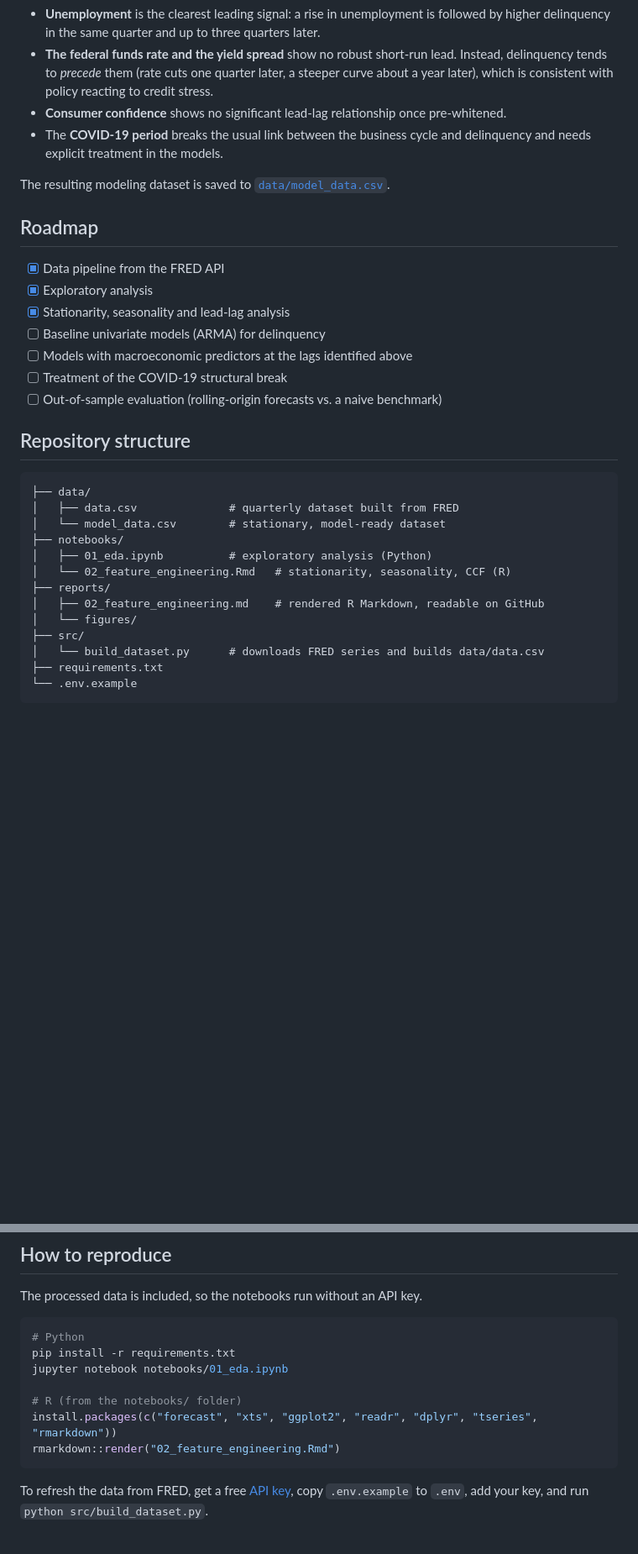
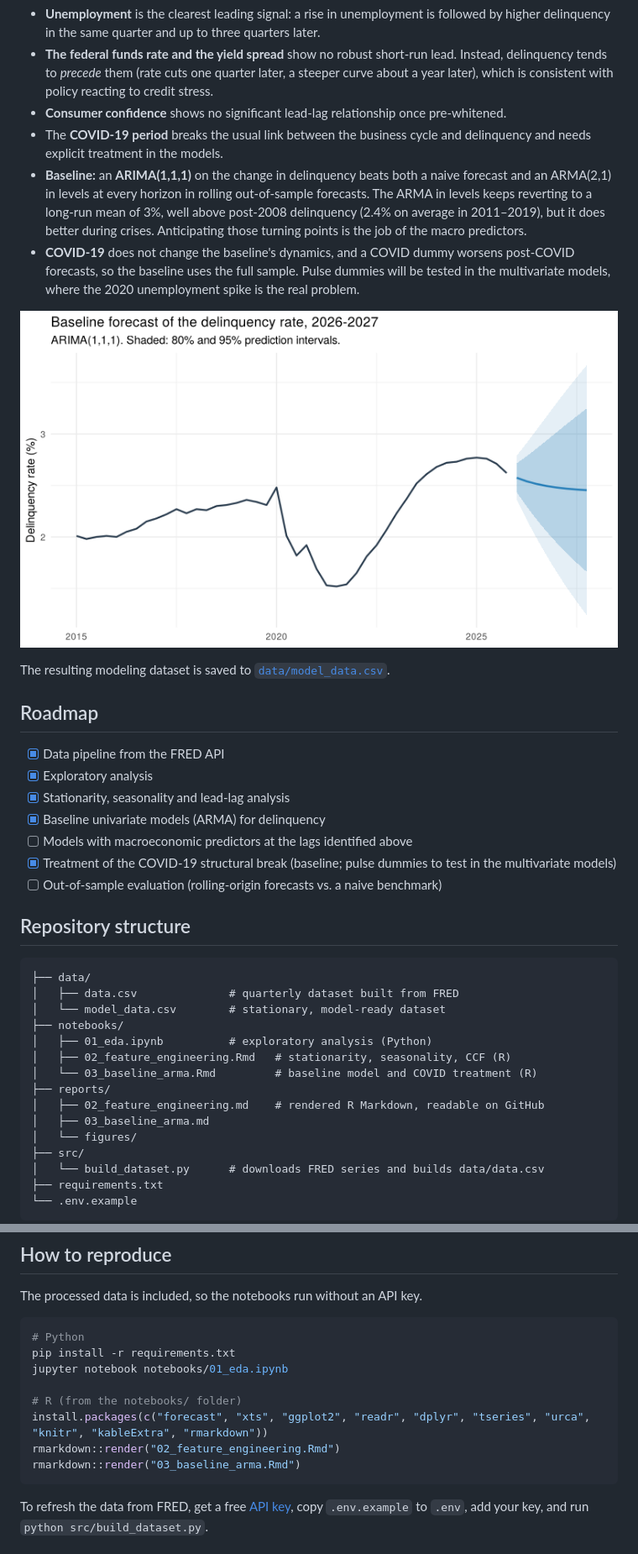
Before and after one commit to FaridaISSIFOU/consumer-delinquency-forecasting, a Markdown page: README.md, 2 parts joined by grey strips. Shown at 84% size. Drawn GitHub-style; blank space fills up the shorter version.

````diff
--- a/README.md
+++ b/README.md
@@ -34,6 +35,10 @@ Quarterly data from [FRED](https://fred.stlouisfed.org/), **1987 Q1 – 2025 Q4*
 - **The federal funds rate and the yield spread** show no robust short-run lead. Instead, delinquency tends to *precede* them (rate cuts one quarter later, a steeper curve about a year later), which is consistent with policy reacting to credit stress.
 - **Consumer confidence** shows no significant lead-lag relationship once pre-whitened.
 - The **COVID-19 period** breaks the usual link between the business cycle and delinquency and needs explicit treatment in the models.
+- **Baseline:** an **ARIMA(1,1,1)** on the change in delinquency beats both a naive forecast and an ARMA(2,1) in levels at every horizon in rolling out-of-sample forecasts. The ARMA in levels keeps reverting to a long-run mean of 3%, well above post-2008 delinquency (2.4% on average in 2011–2019), but it does better during crises. Anticipating those turning points is the job of the macro predictors.
+- **COVID-19** does not change the baseline's dynamics, and a COVID dummy worsens post-COVID forecasts, so the baseline uses the full sample. Pulse dummies will be tested in the multivariate models, where the 2020 unemployment spike is the real problem.
+
+![Baseline forecasts of the delinquency rate](reports/figures/baseline_forecast.png)
 
 The resulting modeling dataset is saved to [`data/model_data.csv`](data/model_data.csv).
 
@@ -42,9 +47,9 @@ The resulting modeling dataset is saved to [`data/model_data.csv`](data/model_da
 - [x] Data pipeline from the FRED API
 - [x] Exploratory analysis
 - [x] Stationarity, seasonality and lead-lag analysis
-- [ ] Baseline univariate models (ARMA) for delinquency
+- [x] Baseline univariate models (ARMA) for delinquency
 - [ ] Models with macroeconomic predictors at the lags identified above
-- [ ] Treatment of the COVID-19 structural break
+- [x] Treatment of the COVID-19 structural break (baseline; pulse dummies to test in the multivariate models)
 - [ ] Out-of-sample evaluation (rolling-origin forecasts vs. a naive benchmark)
 
 ## Repository structure
@@ -55,9 +60,11 @@ The resulting modeling dataset is saved to [`data/model_data.csv`](data/model_da
 │   └── model_data.csv        # stationary, model-ready dataset
 ├── notebooks/
 │   ├── 01_eda.ipynb          # exploratory analysis (Python)
-│   └── 02_feature_engineering.Rmd   # stationarity, seasonality, CCF (R)
+│   ├── 02_feature_engineering.Rmd   # stationarity, seasonality, CCF (R)
+│   └── 03_baseline_arma.Rmd         # baseline model and COVID treatment (R)
 ├── reports/
 │   ├── 02_feature_engineering.md    # rendered R Markdown, readable on GitHub
+│   ├── 03_baseline_arma.md
 │   └── figures/
 ├── src/
 │   └── build_dataset.py      # downloads FRED series and builds data/data.csv
@@ -75,8 +82,9 @@ pip install -r requirements.txt
 jupyter notebook notebooks/01_eda.ipynb
 
 # R (from the notebooks/ folder)
-install.packages(c("forecast", "xts", "ggplot2", "readr", "dplyr", "tseries", "rmarkdown"))
+install.packages(c("forecast", "xts", "ggplot2", "readr", "dplyr", "tseries", "urca", "knitr", "kableExtra", "rmarkdown"))
 rmarkdown::render("02_feature_engineering.Rmd")
+rmarkdown::render("03_baseline_arma.Rmd")
 ```
 
 To refresh the data from FRED, get a free [API key](https://fred.stlouisfed.org/docs/api/api_key.html), copy `.env.example` to `.env`, add your key, and run `python src/build_dataset.py`.
````
Also changed, not shown: other parts of README.md (+2 -1 lines).
